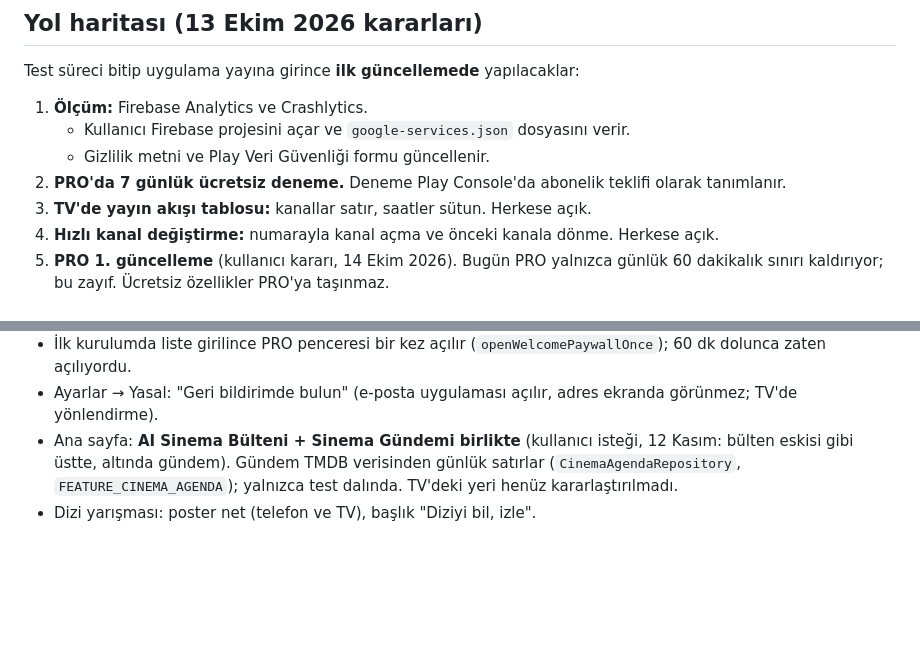
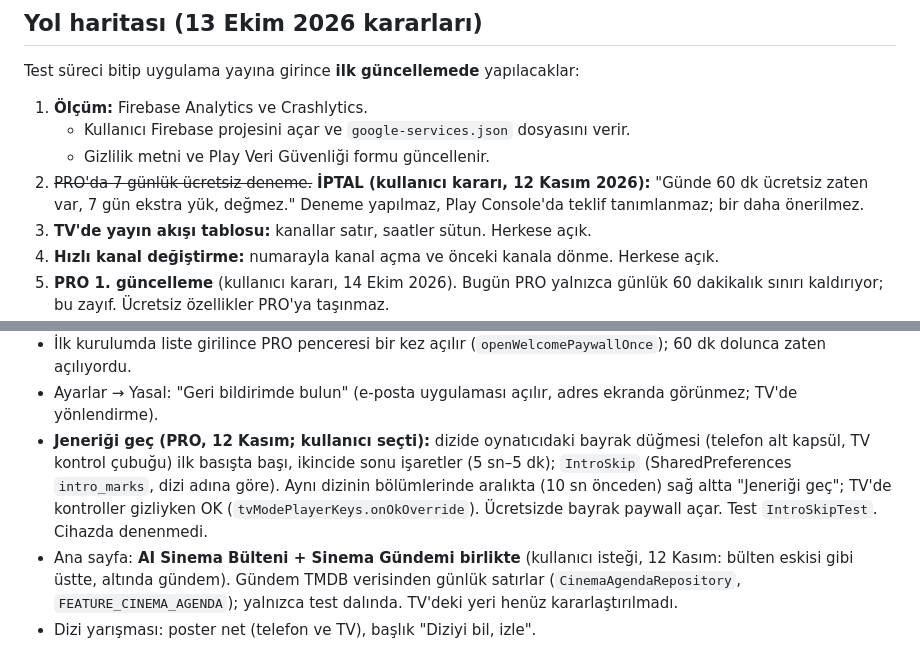
Before and after one commit to yilmazmurat08/cinestream, a Markdown page: CLAUDE.md, 2 parts joined by grey strips. Rendered like a GitHub page; blank space fills up the shorter version.

Commit message:
Notlar: 7 günlük deneme iptal (kullanıcı kararı); Jeneriği geç test dalında
Co-Authored-By: Claude Opus 5.5 <noreply@anthropic.com>
Claude-Session: https://claude.ai/code/session_0157pJE1Cia1MkpcLz8Wd6Qe

```diff
--- a/CLAUDE.md
+++ b/CLAUDE.md
@@ -50,7 +50,7 @@ Test süreci bitip uygulama yayına girince **ilk güncellemede** yapılacaklar:
 1. **Ölçüm:** Firebase Analytics ve Crashlytics.
    - Kullanıcı Firebase projesini açar ve `google-services.json` dosyasını verir.
    - Gizlilik metni ve Play Veri Güvenliği formu güncellenir.
-2. **PRO'da 7 günlük ücretsiz deneme.** Deneme Play Console'da abonelik teklifi olarak tanımlanır.
+2. ~~PRO'da 7 günlük ücretsiz deneme.~~ **İPTAL (kullanıcı kararı, 12 Kasım 2026):** "Günde 60 dk ücretsiz zaten var, 7 gün ekstra yük, değmez." Deneme yapılmaz, Play Console'da teklif tanımlanmaz; bir daha önerilmez.
 3. **TV'de yayın akışı tablosu:** kanallar satır, saatler sütun. Herkese açık.
 4. **Hızlı kanal değiştirme:** numarayla kanal açma ve önceki kanala dönme. Herkese açık.
 5. **PRO 1. güncelleme** (kullanıcı kararı, 14 Ekim 2026). Bugün PRO yalnızca günlük 60 dakikalık sınırı kaldırıyor; bu zayıf. Ücretsiz özellikler PRO'ya taşınmaz.
@@ -133,6 +133,7 @@ Yayındaki uygulama bozulmasın diye ayrı dalda, ayrı modül olarak ve açma/k
 - PRO ekranları yeniden: Ayarlar'da taçlı PRO afişi (`ProHeroBanner`); satın alma penceresi üstte uygulama için çizilmiş canlı görsel (`drawable-nodpi/pro_paywall_hero.webp`, kaynak `tools/pro-hero/`: hayali sahne afişleri, mısır, makara; gerçek afiş yok), altın PRO, simgeli özellik listesi (Oyunlar/Spor yalnızca açıksa), hafif yeşil neon. Kullanıcı: küçük kartlar güzel; ilk büyük pencereyi beğenmedi, ikinci (canlı, çizimli) hâli "gayet güzel".
 - İlk kurulumda liste girilince PRO penceresi bir kez açılır (`openWelcomePaywallOnce`); 60 dk dolunca zaten açılıyordu.
 - Ayarlar → Yasal: "Geri bildirimde bulun" (e-posta uygulaması açılır, adres ekranda görünmez; TV'de yönlendirme).
+- **Jeneriği geç (PRO, 12 Kasım; kullanıcı seçti):** dizide oynatıcıdaki bayrak düğmesi (telefon alt kapsül, TV kontrol çubuğu) ilk basışta başı, ikincide sonu işaretler (5 sn–5 dk); `IntroSkip` (SharedPreferences `intro_marks`, dizi adına göre). Aynı dizinin bölümlerinde aralıkta (10 sn önceden) sağ altta "Jeneriği geç"; TV'de kontroller gizliyken OK (`tvModePlayerKeys.onOkOverride`). Ücretsizde bayrak paywall açar. Test `IntroSkipTest`. Cihazda denenmedi.
 - Ana sayfa: **AI Sinema Bülteni + Sinema Gündemi birlikte** (kullanıcı isteği, 12 Kasım: bülten eskisi gibi üstte, altında gündem). Gündem TMDB verisinden günlük satırlar (`CinemaAgendaRepository`, `FEATURE_CINEMA_AGENDA`); yalnızca test dalında. TV'deki yeri henüz kararlaştırılmadı.
 - Dizi yarışması: poster net (telefon ve TV), başlık "Diziyi bil, izle".
 - **Kapak Görselini Değiştir** (kullanıcı isteği, 11 Kasım; telefon: detay posterinin köşesindeki simge, TV: detayda düğme): TMDB'de aynı adla bulunan yapımların kapakları + en yakın yapımın öteki afişleri; telefonda galeriden seçme; "Varsayılana dön". Seçim cihazda (`CoverOverrideStore`, SharedPreferences `cover_overrides`; galeri resmi `filesDir/covers`); liste, Room ve TMDB eşleştirmesi değişmez; görsel yükleyicide (Coil interceptor + `SafeAsyncImage`) eski adres yeni kapağa çevrilir. Ayrı küçük arayüz `TmdbCoverService` (mevcut TmdbService'e dokunulmadı). Test `CoverOverrideTest`. Gerçek TMDB ve galeri cihazda denenmedi.
```
Also changed, not shown: other parts of CLAUDE.md (+1 -1 lines).
